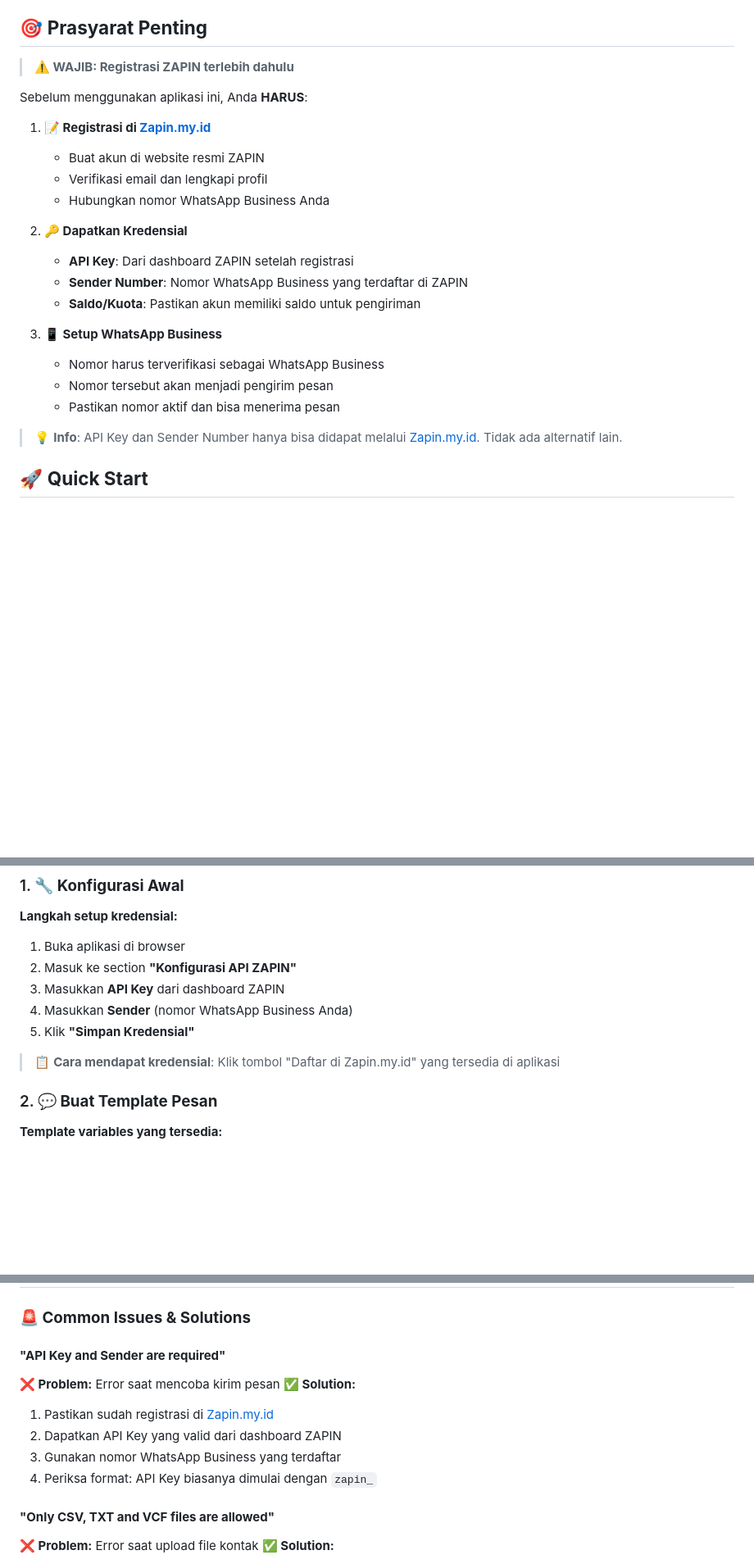
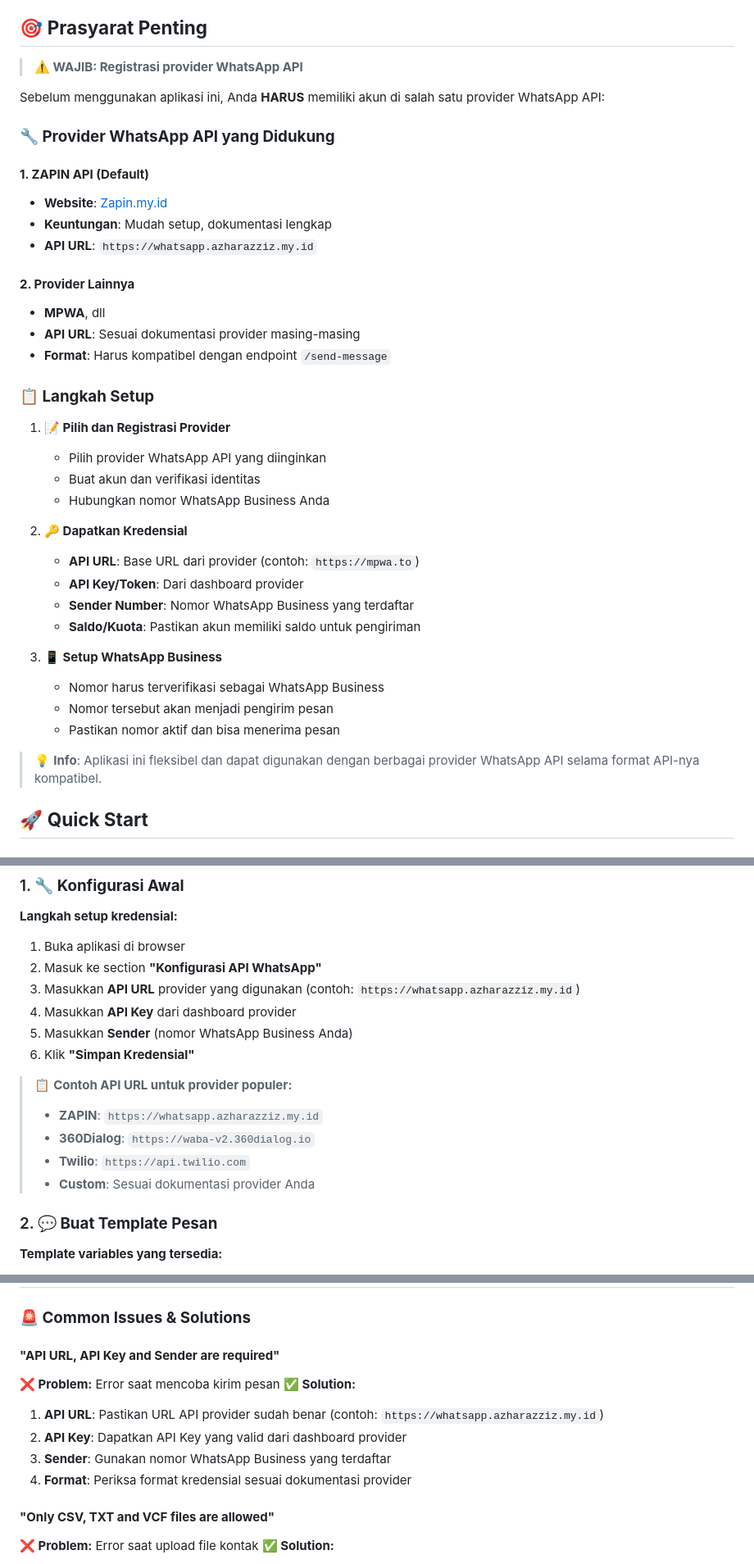
Before and after one commit to azharazziz/whatsapp-bulk-sender, a Markdown page: README.md, 3 parts joined by grey strips. Shown: that part at 82% size. GitHub-like rendering; blank space fills up the shorter version.

```diff
--- a/README.md
+++ b/README.md
@@ -36,18 +37,33 @@ Aplikasi modern untuk mengirim pesan WhatsApp secara massal menggunakan ZAPIN AP
 
 ## 🎯 **Prasyarat Penting**
 
-> **⚠️ WAJIB: Registrasi ZAPIN terlebih dahulu**
+> **⚠️ WAJIB: Registrasi provider WhatsApp API**
 
-Sebelum menggunakan aplikasi ini, Anda **HARUS**:
+Sebelum menggunakan aplikasi ini, Anda **HARUS** memiliki akun di salah satu provider WhatsApp API:
 
-1. **📝 Registrasi di [Zapin.my.id](https://zapin.my.id)**
-   - Buat akun di website resmi ZAPIN
-   - Verifikasi email dan lengkapi profil
+### **🔧 Provider WhatsApp API yang Didukung**
+
+#### **1. ZAPIN API (Default)**
+- **Website**: [Zapin.my.id](https://zapin.my.id)
+- **Keuntungan**: Mudah setup, dokumentasi lengkap
+- **API URL**: `https://whatsapp.azharazziz.my.id`
+
+#### **2. Provider Lainnya**
+- **MPWA**, dll
+- **API URL**: Sesuai dokumentasi provider masing-masing
+- **Format**: Harus kompatibel dengan endpoint `/send-message`
+
+### **📋 Langkah Setup**
+
+1. **📝 Pilih dan Registrasi Provider**
+   - Pilih provider WhatsApp API yang diinginkan
+   - Buat akun dan verifikasi identitas
    - Hubungkan nomor WhatsApp Business Anda
 
 2. **🔑 Dapatkan Kredensial**
-   - **API Key**: Dari dashboard ZAPIN setelah registrasi
-   - **Sender Number**: Nomor WhatsApp Business yang terdaftar di ZAPIN
+   - **API URL**: Base URL dari provider (contoh: `https://mpwa.to`)
+   - **API Key/Token**: Dari dashboard provider
+   - **Sender Number**: Nomor WhatsApp Business yang terdaftar
    - **Saldo/Kuota**: Pastikan akun memiliki saldo untuk pengiriman
 
 3. **📱 Setup WhatsApp Business**
@@ -55,7 +71,7 @@ Sebelum menggunakan aplikasi ini, Anda **HARUS**:
    - Nomor tersebut akan menjadi pengirim pesan
    - Pastikan nomor aktif dan bisa menerima pesan
 
-> 💡 **Info**: API Key dan Sender Number hanya bisa didapat melalui [Zapin.my.id](https://zapin.my.id). Tidak ada alternatif lain.
+> 💡 **Info**: Aplikasi ini fleksibel dan dapat digunakan dengan berbagai provider WhatsApp API selama format API-nya kompatibel.
 
 ## 🚀 **Quick Start**
 
@@ -86,12 +102,17 @@ http://localhost:3000
 
 **Langkah setup kredensial:**
 1. Buka aplikasi di browser
-2. Masuk ke section **"Konfigurasi API ZAPIN"**
-3. Masukkan **API Key** dari dashboard ZAPIN
-4. Masukkan **Sender** (nomor WhatsApp Business Anda)
-5. Klik **"Simpan Kredensial"**
+2. Masuk ke section **"Konfigurasi API WhatsApp"**
+3. Masukkan **API URL** provider yang digunakan (contoh: `https://whatsapp.azharazziz.my.id`)
+4. Masukkan **API Key** dari dashboard provider
+5. Masukkan **Sender** (nomor WhatsApp Business Anda)
+6. Klik **"Simpan Kredensial"**
 
-> 📋 **Cara mendapat kredensial**: Klik tombol "Daftar di Zapin.my.id" yang tersedia di aplikasi
+> 📋 **Contoh API URL untuk provider populer:**
+> - **ZAPIN**: `https://whatsapp.azharazziz.my.id`
+> - **360Dialog**: `https://waba-v2.360dialog.io`
+> - **Twilio**: `https://api.twilio.com`
+> - **Custom**: Sesuai dokumentasi provider Anda
 
 ### 2. **💬 Buat Template Pesan**
 
@@ -302,13 +324,13 @@ NODE_ENV=production
 
 ### **🚨 Common Issues & Solutions**
 
-#### **"API Key and Sender are required"**
+#### **"API URL, API Key and Sender are required"**
 **❌ Problem:** Error saat mencoba kirim pesan
 **✅ Solution:**
-1. Pastikan sudah registrasi di [Zapin.my.id](https://zapin.my.id)
-2. Dapatkan API Key yang valid dari dashboard ZAPIN
-3. Gunakan nomor WhatsApp Business yang terdaftar
-4. Periksa format: API Key biasanya dimulai dengan `zapin_`
+1. **API URL**: Pastikan URL API provider sudah benar (contoh: `https://whatsapp.azharazziz.my.id`)
+2. **API Key**: Dapatkan API Key yang valid dari dashboard provider
+3. **Sender**: Gunakan nomor WhatsApp Business yang terdaftar
+4. **Format**: Periksa format kredensial sesuai dokumentasi provider
 
 #### **"Only CSV, TXT and VCF files are allowed"**
 **❌ Problem:** Error saat upload file kontak
```
Also changed, not shown: other parts of README.md (+22 -11 lines).
